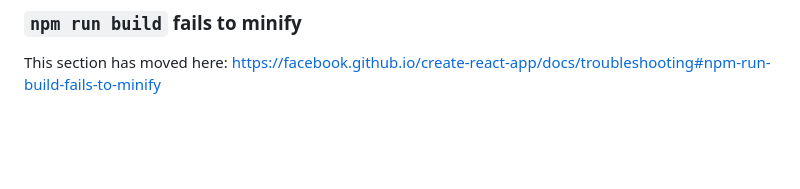
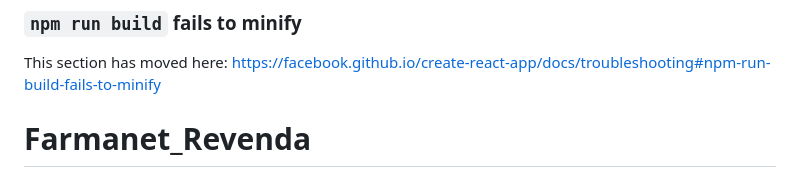
Before and after one commit to MatheusKRC/Farmanet_Revenda, a Markdown page: README.md, the part around the change. Rendered like a GitHub page; blank space fills up the shorter version.

```diff
--- a/README.md
+++ b/README.md
@@ -68,3 +68,4 @@ This section has moved here: [https://facebook.github.io/create-react-app/docs/d
 ### `npm run build` fails to minify
 
 This section has moved here: [https://facebook.github.io/create-react-app/docs/troubleshooting#npm-run-build-fails-to-minify](https://facebook.github.io/create-react-app/docs/troubleshooting#npm-run-build-fails-to-minify)
+# Farmanet_Revenda
```
